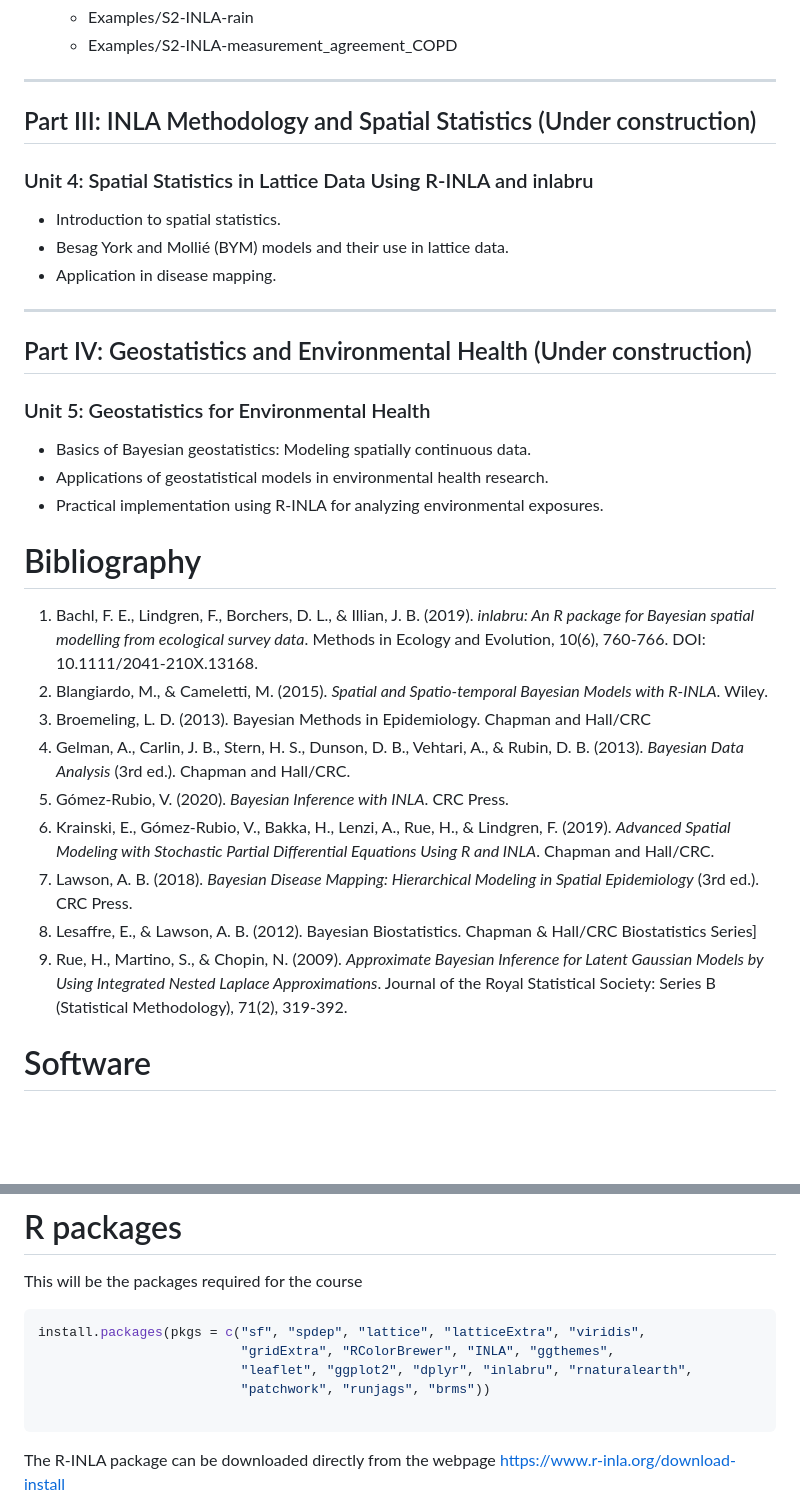
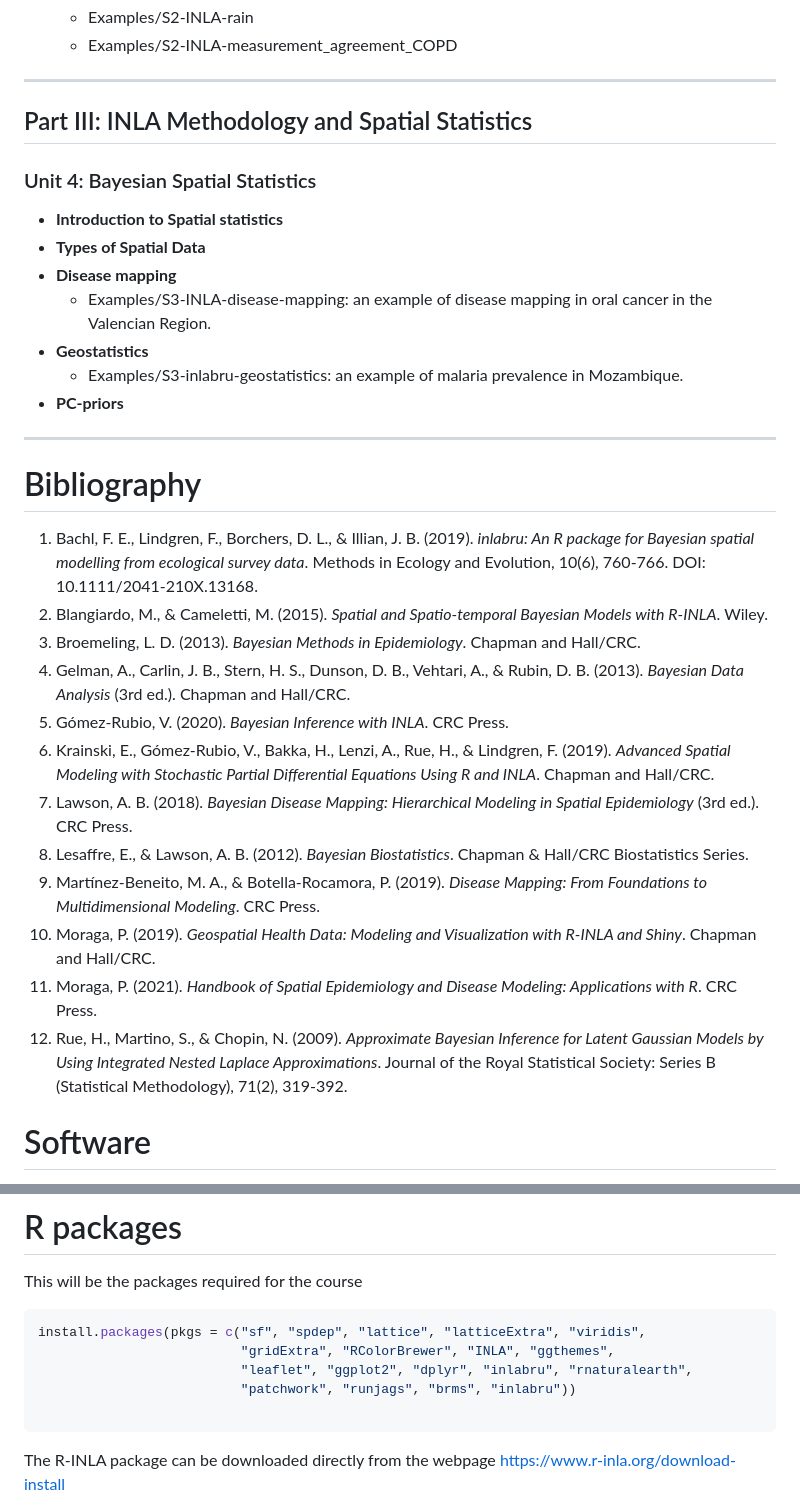
Before and after one commit to jmartinez-minaya/BayesianHealth, a Markdown page: README.md, 2 parts joined by grey strips. Rendered like a GitHub page; blank space fills up the shorter version.

````diff
--- a/README.md
+++ b/README.md
@@ -54,37 +54,35 @@ This is a 15-hour course designed for students, researchers, and professionals i
 
 ---
 
-## Part III: INLA Methodology and Spatial Statistics (Under construction)
+## Part III: INLA Methodology and Spatial Statistics
 
-### Unit 4: Spatial Statistics in Lattice Data Using R-INLA and inlabru
+### Unit 4: Bayesian Spatial Statistics
 
-- Introduction to spatial statistics.
-- Besag York and Mollié (BYM) models and their use in lattice data.
-- Application in disease mapping.
+- **Introduction to Spatial statistics**
+- **Types of Spatial Data**
+- **Disease mapping**
+  - Examples/S3-INLA-disease-mapping: an example of disease mapping in oral cancer in the Valencian Region.
+- **Geostatistics**
+  - Examples/S3-inlabru-geostatistics: an example of malaria prevalence in Mozambique.
+- **PC-priors**
+
 
 ---
 
-## Part IV: Geostatistics and Environmental Health (Under construction)
-
-### Unit 5: Geostatistics for Environmental Health
-
-- Basics of Bayesian geostatistics: Modeling spatially continuous data.
-- Applications of geostatistical models in environmental health research.
-- Practical implementation using R-INLA for analyzing environmental exposures.
-
 
 # Bibliography
-
 1. Bachl, F. E., Lindgren, F., Borchers, D. L., & Illian, J. B. (2019). *inlabru: An R package for Bayesian spatial modelling from ecological survey data*. Methods in Ecology and Evolution, 10(6), 760-766. DOI: 10.1111/2041-210X.13168.
 2. Blangiardo, M., & Cameletti, M. (2015). *Spatial and Spatio-temporal Bayesian Models with R-INLA*. Wiley.
-3. Broemeling, L. D. (2013). Bayesian Methods in Epidemiology. Chapman and Hall/CRC
+3. Broemeling, L. D. (2013). *Bayesian Methods in Epidemiology*. Chapman and Hall/CRC.
 4. Gelman, A., Carlin, J. B., Stern, H. S., Dunson, D. B., Vehtari, A., & Rubin, D. B. (2013). *Bayesian Data Analysis* (3rd ed.). Chapman and Hall/CRC.
 5. Gómez-Rubio, V. (2020). *Bayesian Inference with INLA*. CRC Press.
 6. Krainski, E., Gómez-Rubio, V., Bakka, H., Lenzi, A., Rue, H., & Lindgren, F. (2019). *Advanced Spatial Modeling with Stochastic Partial Differential Equations Using R and INLA*. Chapman and Hall/CRC.
 7. Lawson, A. B. (2018). *Bayesian Disease Mapping: Hierarchical Modeling in Spatial Epidemiology* (3rd ed.). CRC Press.
-8. Lesaffre, E., & Lawson, A. B. (2012). Bayesian Biostatistics. Chapman & Hall/CRC Biostatistics Series]
-9. Rue, H., Martino, S., & Chopin, N. (2009). *Approximate Bayesian Inference for Latent Gaussian Models by Using Integrated Nested Laplace Approximations*. Journal of the Royal Statistical Society: Series B (Statistical Methodology), 71(2), 319-392.
-
+8. Lesaffre, E., & Lawson, A. B. (2012). *Bayesian Biostatistics*. Chapman & Hall/CRC Biostatistics Series.
+9. Martínez-Beneito, M. A., & Botella-Rocamora, P. (2019). *Disease Mapping: From Foundations to Multidimensional Modeling*. CRC Press.
+10. Moraga, P. (2019). *Geospatial Health Data: Modeling and Visualization with R-INLA and Shiny*. Chapman and Hall/CRC.
+11. Moraga, P. (2021). *Handbook of Spatial Epidemiology and Disease Modeling: Applications with R*. CRC Press.
+12. Rue, H., Martino, S., & Chopin, N. (2009). *Approximate Bayesian Inference for Latent Gaussian Models by Using Integrated Nested Laplace Approximations*. Journal of the Royal Statistical Society: Series B (Statistical Methodology), 71(2), 319-392.
 
 # Software
 
@@ -105,7 +103,7 @@ This will be the packages required for the course
 install.packages(pkgs = c("sf", "spdep", "lattice", "latticeExtra", "viridis",
                           "gridExtra", "RColorBrewer", "INLA", "ggthemes",
                           "leaflet", "ggplot2", "dplyr", "inlabru", "rnaturalearth",
-                          "patchwork", "runjags", "brms"))
+                          "patchwork", "runjags", "brms", "inlabru"))
 
 ```
 
````
